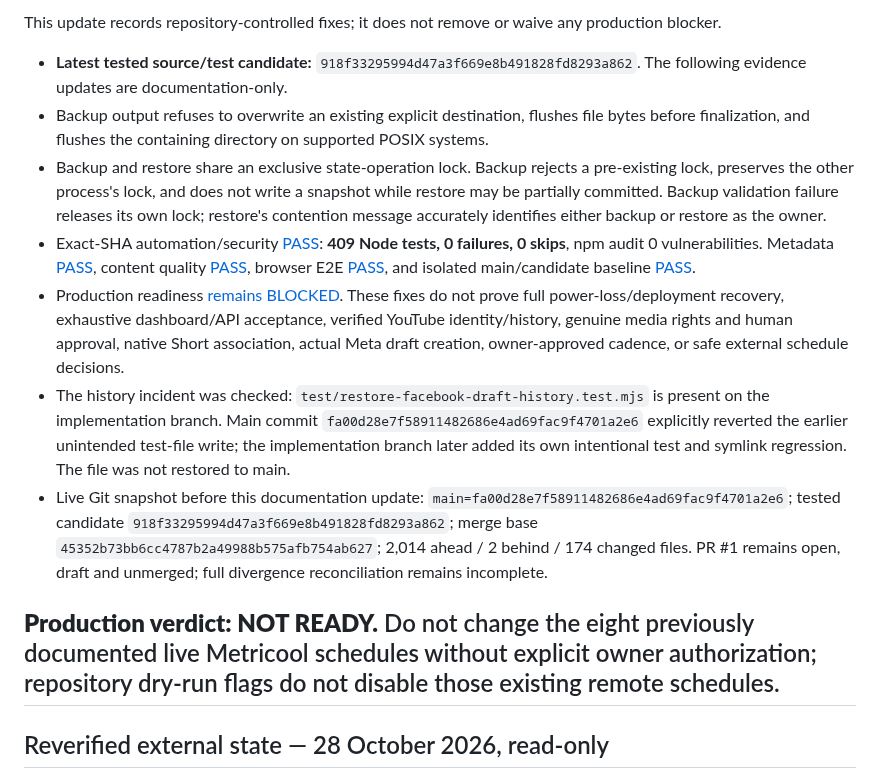
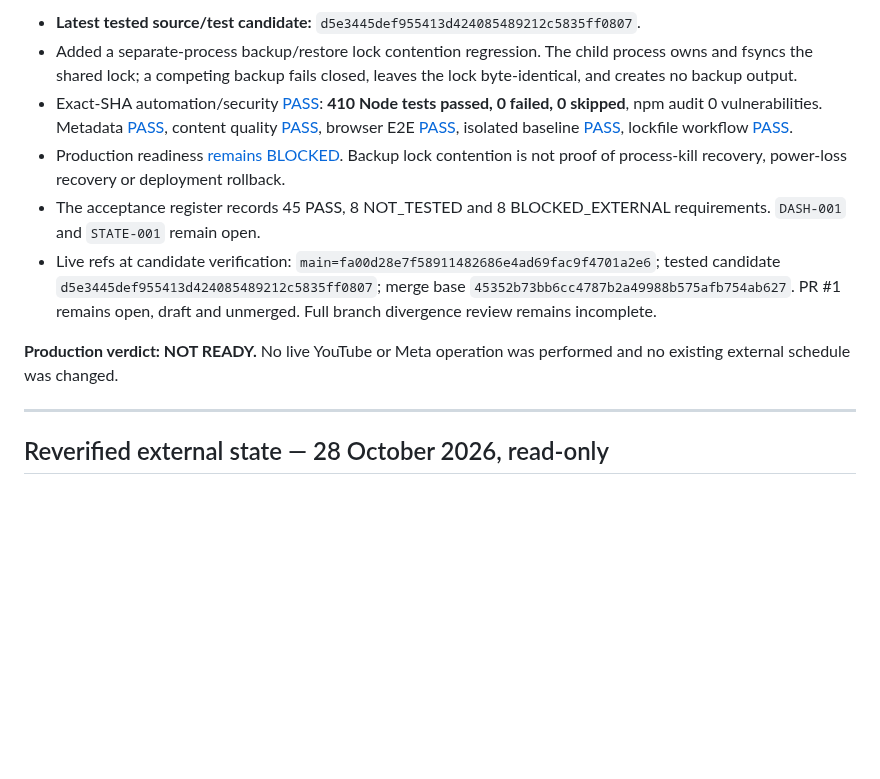
Before and after one commit to clickerrish-art/YT-AUTO-VISE, a Markdown page: docs/GO_LIVE_BLOCKERS.md, the part around one of its changes. Drawn GitHub-style; blank space fills up the shorter version.

Commit message:
Refresh go-live blockers with cross-process recovery test

```diff
--- a/docs/GO_LIVE_BLOCKERS.md
+++ b/docs/GO_LIVE_BLOCKERS.md
@@ -2,15 +2,14 @@
 
-This update records repository-controlled fixes; it does not remove or waive any production blocker.
+- **Latest tested source/test candidate:** `d5e3445def955413d424085489212c5835ff0807`.
+- Added a separate-process backup/restore lock contention regression. The child process owns and fsyncs the shared lock; a competing backup fails closed, leaves the lock byte-identical, and creates no backup output.
+- Exact-SHA automation/security [PASS](https://github.com/clickerrish-art/YT-AUTO-VISE/actions/runs/40764160063): **410 Node tests passed, 0 failed, 0 skipped**, npm audit 0 vulnerabilities. Metadata [PASS](https://github.com/clickerrish-art/YT-AUTO-VISE/actions/runs/40764160114), content quality [PASS](https://github.com/clickerrish-art/YT-AUTO-VISE/actions/runs/40764160204), browser E2E [PASS](https://github.com/clickerrish-art/YT-AUTO-VISE/actions/runs/40764160061), isolated baseline [PASS](https://github.com/clickerrish-art/YT-AUTO-VISE/actions/runs/40764148454), lockfile workflow [PASS](https://github.com/clickerrish-art/YT-AUTO-VISE/actions/runs/40764148444).
+- Production readiness [remains BLOCKED](https://github.com/clickerrish-art/YT-AUTO-VISE/actions/runs/40764160031). Backup lock contention is not proof of process-kill recovery, power-loss recovery or deployment rollback.
+- The acceptance register records 45 PASS, 8 NOT_TESTED and 8 BLOCKED_EXTERNAL requirements. `DASH-001` and `STATE-001` remain open.
+- Live refs at candidate verification: `main=fa00d28e7f58911482686e4ad69fac9f4701a2e6`; tested candidate `d5e3445def955413d424085489212c5835ff0807`; merge base `45352b73bb6cc4787b2a49988b575afb754ab627`. PR #1 remains open, draft and unmerged. Full branch divergence review remains incomplete.
 
-- **Latest tested source/test candidate:** `918f33295994d47a3f669e8b491828fd8293a862`. The following evidence updates are documentation-only.
-- Backup output refuses to overwrite an existing explicit destination, flushes file bytes before finalization, and flushes the containing directory on supported POSIX systems.
-- Backup and restore share an exclusive state-operation lock. Backup rejects a pre-existing lock, preserves the other process's lock, and does not write a snapshot while restore may be partially committed. Backup validation failure releases its own lock; restore's contention message accurately identifies either backup or restore as the owner.
-- Exact-SHA automation/security [PASS](https://github.com/clickerrish-art/YT-AUTO-VISE/actions/runs/40762720045): **409 Node tests, 0 failures, 0 skips**, npm audit 0 vulnerabilities. Metadata [PASS](https://github.com/clickerrish-art/YT-AUTO-VISE/actions/runs/40762720246), content quality [PASS](https://github.com/clickerrish-art/YT-AUTO-VISE/actions/runs/40762720195), browser E2E [PASS](https://github.com/clickerrish-art/YT-AUTO-VISE/actions/runs/40762720017), and isolated main/candidate baseline [PASS](https://github.com/clickerrish-art/YT-AUTO-VISE/actions/runs/40762709642).
-- Production readiness [remains BLOCKED](https://github.com/clickerrish-art/YT-AUTO-VISE/actions/runs/40762720001). These fixes do not prove full power-loss/deployment recovery, exhaustive dashboard/API acceptance, verified YouTube identity/history, genuine media rights and human approval, native Short association, actual Meta draft creation, owner-approved cadence, or safe external schedule decisions.
-- The history incident was checked: `test/restore-facebook-draft-history.test.mjs` is present on the implementation branch. Main commit `fa00d28e7f58911482686e4ad69fac9f4701a2e6` explicitly reverted the earlier unintended test-file write; the implementation branch later added its own intentional test and symlink regression. The file was not restored to main.
-- Live Git snapshot before this documentation update: `main=fa00d28e7f58911482686e4ad69fac9f4701a2e6`; tested candidate `918f33295994d47a3f669e8b491828fd8293a862`; merge base `45352b73bb6cc4787b2a49988b575afb754ab627`; 2,014 ahead / 2 behind / 174 changed files. PR #1 remains open, draft and unmerged; full divergence reconciliation remains incomplete.
+**Production verdict: NOT READY.** No live YouTube or Meta operation was performed and no existing external schedule was changed.
 
-**Production verdict: NOT READY.** Do not change the eight previously documented live Metricool schedules without explicit owner authorization; repository dry-run flags do not disable those existing remote schedules.
+
 ---
 
 ## Reverified external state — 28 October 2026, read-only
```
Also changed, not shown: other parts of docs/GO_LIVE_BLOCKERS.md (+1 -1 lines).
